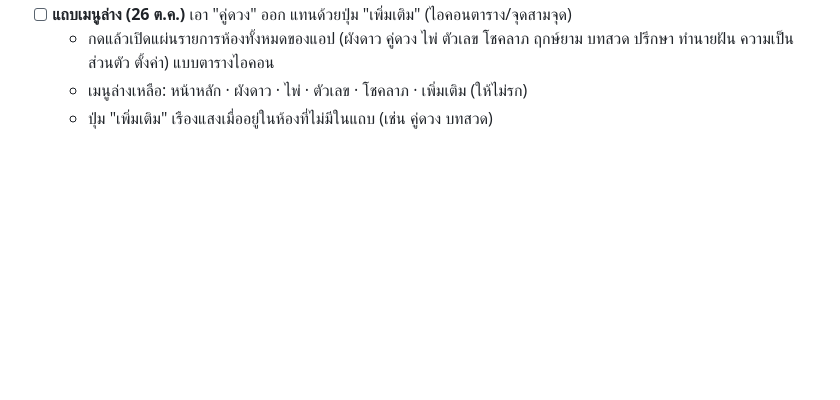
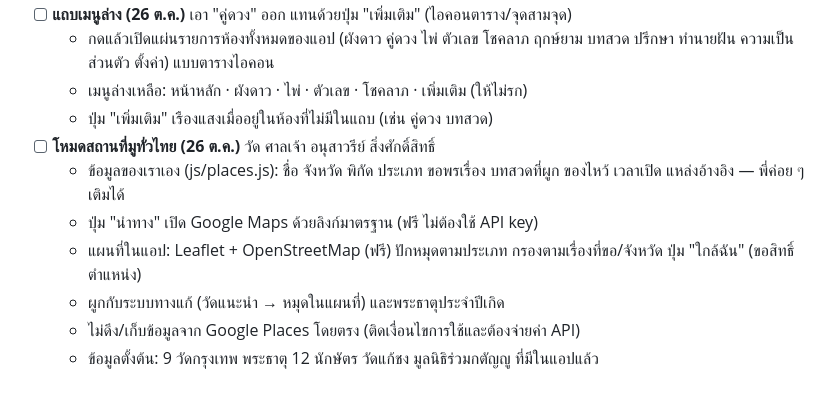
Before and after one commit to mengnattawitmarin/taksila, a Markdown page: docs/backlog.md, the part around the change. Drawn GitHub-style; blank space fills up the shorter version.

Commit message:
Backlog: sacred places map
Co-Authored-By: Claude Opus 5.5 <noreply@anthropic.com>
Claude-Session: https://claude.ai/code/session_014pybWTPPvBYpRo4e3ijXNZ

```diff
--- a/docs/backlog.md
+++ b/docs/backlog.md
@@ -42,3 +42,10 @@
   - กดแล้วเปิดแผ่นรายการห้องทั้งหมดของแอป (ผังดาว คู่ดวง ไพ่ ตัวเลข โชคลาภ ฤกษ์ยาม บทสวด ปรึกษา ทำนายฝัน ความเป็นส่วนตัว ตั้งค่า) แบบตารางไอคอน
   - เมนูล่างเหลือ: หน้าหลัก · ผังดาว · ไพ่ · ตัวเลข · โชคลาภ · เพิ่มเติม (ให้ไม่รก)
   - ปุ่ม "เพิ่มเติม" เรืองแสงเมื่ออยู่ในห้องที่ไม่มีในแถบ (เช่น คู่ดวง บทสวด)
+- [ ] **โหมดสถานที่มูทั่วไทย (26 ต.ค.)** วัด ศาลเจ้า อนุสาวรีย์ สิ่งศักดิ์สิทธิ์
+  - ข้อมูลของเราเอง (js/places.js): ชื่อ จังหวัด พิกัด ประเภท ขอพรเรื่อง บทสวดที่ผูก ของไหว้ เวลาเปิด แหล่งอ้างอิง — พี่ค่อย ๆ เติมได้
+  - ปุ่ม "นำทาง" เปิด Google Maps ด้วยลิงก์มาตรฐาน (ฟรี ไม่ต้องใช้ API key)
+  - แผนที่ในแอป: Leaflet + OpenStreetMap (ฟรี) ปักหมุดตามประเภท กรองตามเรื่องที่ขอ/จังหวัด ปุ่ม "ใกล้ฉัน" (ขอสิทธิ์ตำแหน่ง)
+  - ผูกกับระบบทางแก้ (วัดแนะนำ → หมุดในแผนที่) และพระธาตุประจำปีเกิด
+  - ไม่ดึง/เก็บข้อมูลจาก Google Places โดยตรง (ติดเงื่อนไขการใช้และต้องจ่ายค่า API)
+  - ข้อมูลตั้งต้น: 9 วัดกรุงเทพ พระธาตุ 12 นักษัตร วัดแก้ชง มูลนิธิร่วมกตัญญู ที่มีในแอปแล้ว
```
